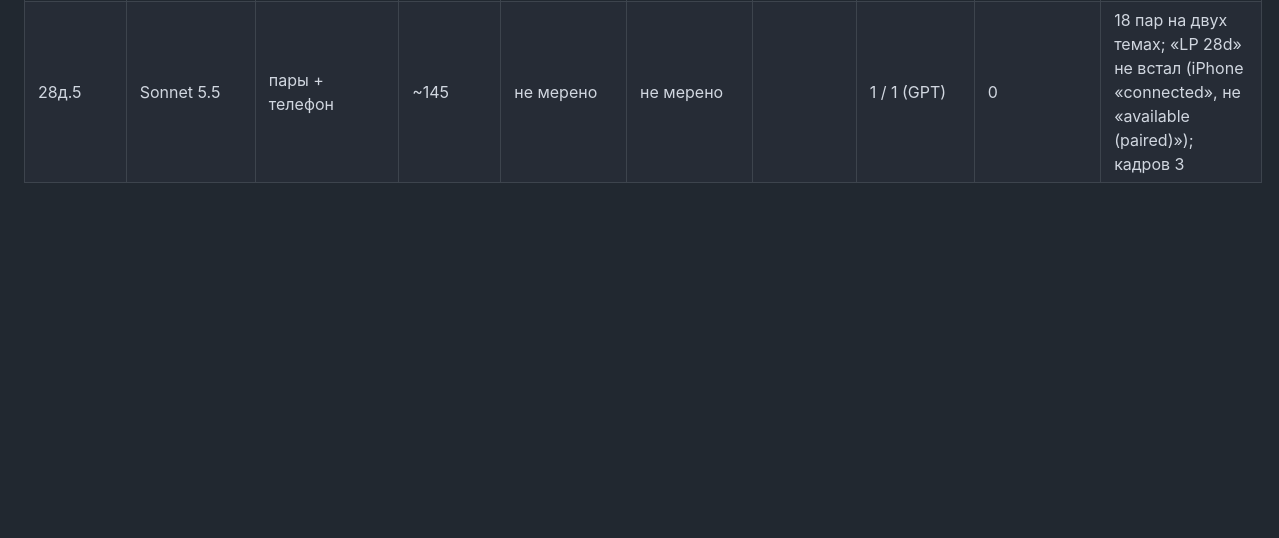
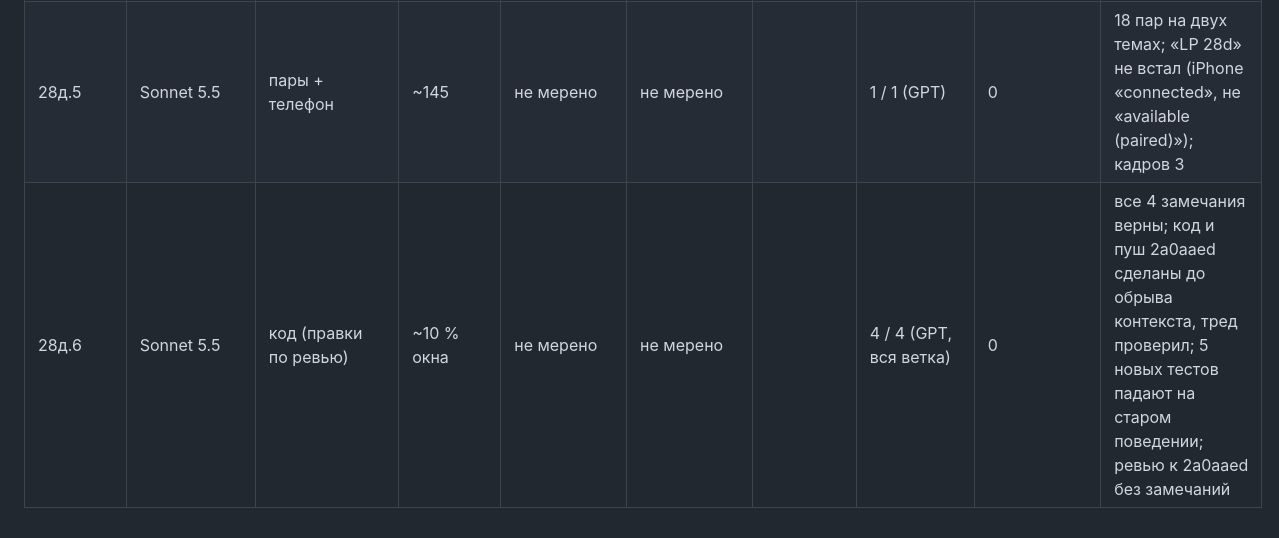
Before and after one commit to alexeynovopashin-lab/Light-Plan, a Markdown page: docs/method_metrics.md, the part around the change. Rendered like a GitHub page; blank space fills up the shorter version.

Commit message:
Замер шага 28д.6
Co-Authored-By: Claude Sonnet 5.5 <noreply@anthropic.com>

```diff
--- a/docs/method_metrics.md
+++ b/docs/method_metrics.md
@@ -54,3 +54,4 @@
 | 28д.3б | Sonnet 5.5 | код (экраны) | ~175 | не мерено | не мерено | | 1 / 1 (GPT) | 0 | поиск и экран бумаги; тесты 1045→1053; кадров 10 (лимит); блок сделки и результаты поиска глазами не видны; simctl shutdown all мог выключить чужие симуляторы |
 | 28д.4 | Sonnet 5.5 | код (экраны) | <300 | не мерено | не мерено | | 1 / 1 (GPT) | 0 | «+», правка, удаление, возврат; тесты 1053→1078; кадров 10; дубль вида в корзине (бумага без названия) — не правлен |
 | 28д.5 | Sonnet 5.5 | пары + телефон | ~145 | не мерено | не мерено | | 1 / 1 (GPT) | 0 | 18 пар на двух темах; «LP 28d» не встал (iPhone «connected», не «available (paired)»); кадров 3 |
+| 28д.6 | Sonnet 5.5 | код (правки по ревью) | ~10 % окна | не мерено | не мерено | | 4 / 4 (GPT, вся ветка) | 0 | все 4 замечания верны; код и пуш 2a0aaed сделаны до обрыва контекста, тред проверил; 5 новых тестов падают на старом поведении; ревью к 2a0aaed без замечаний |
```
